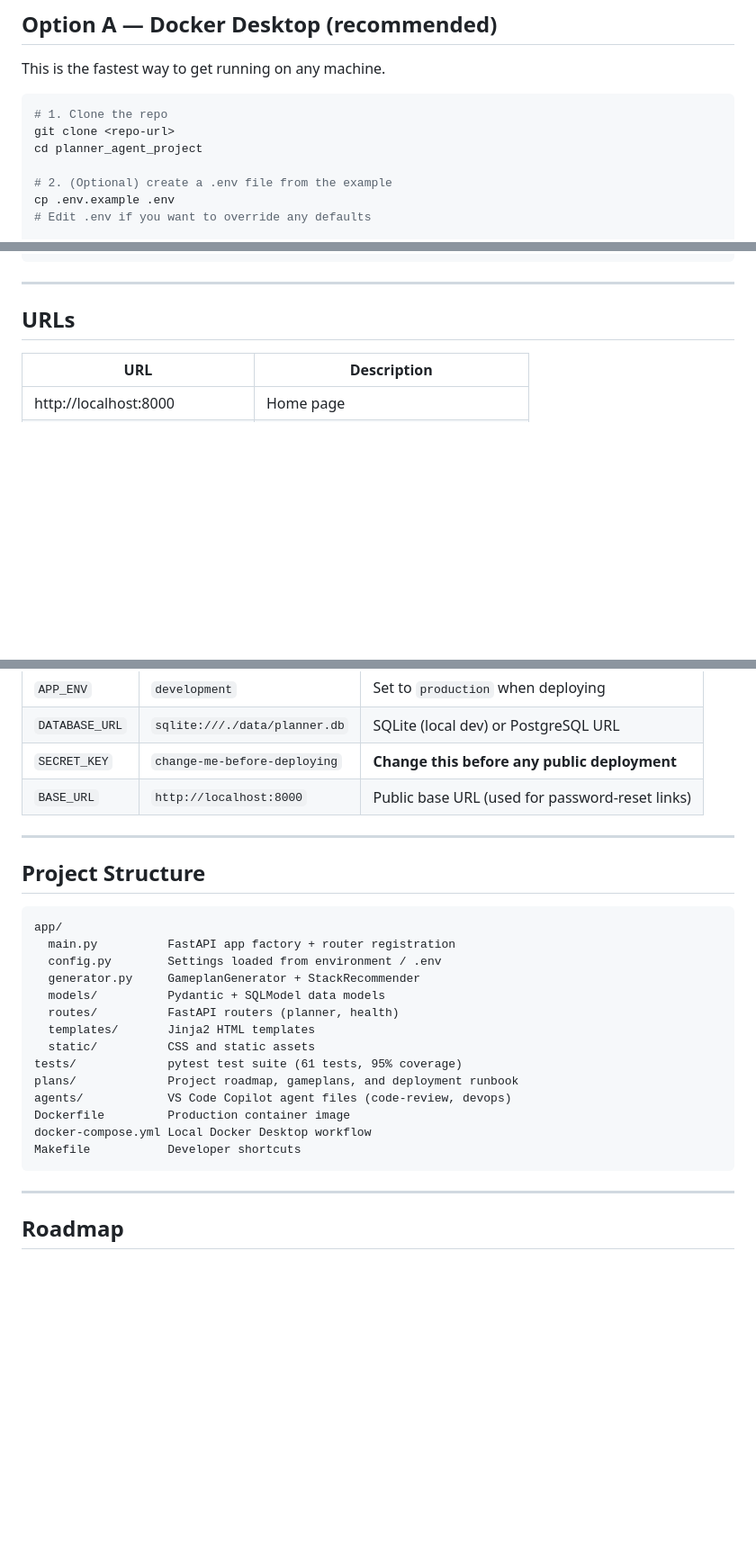
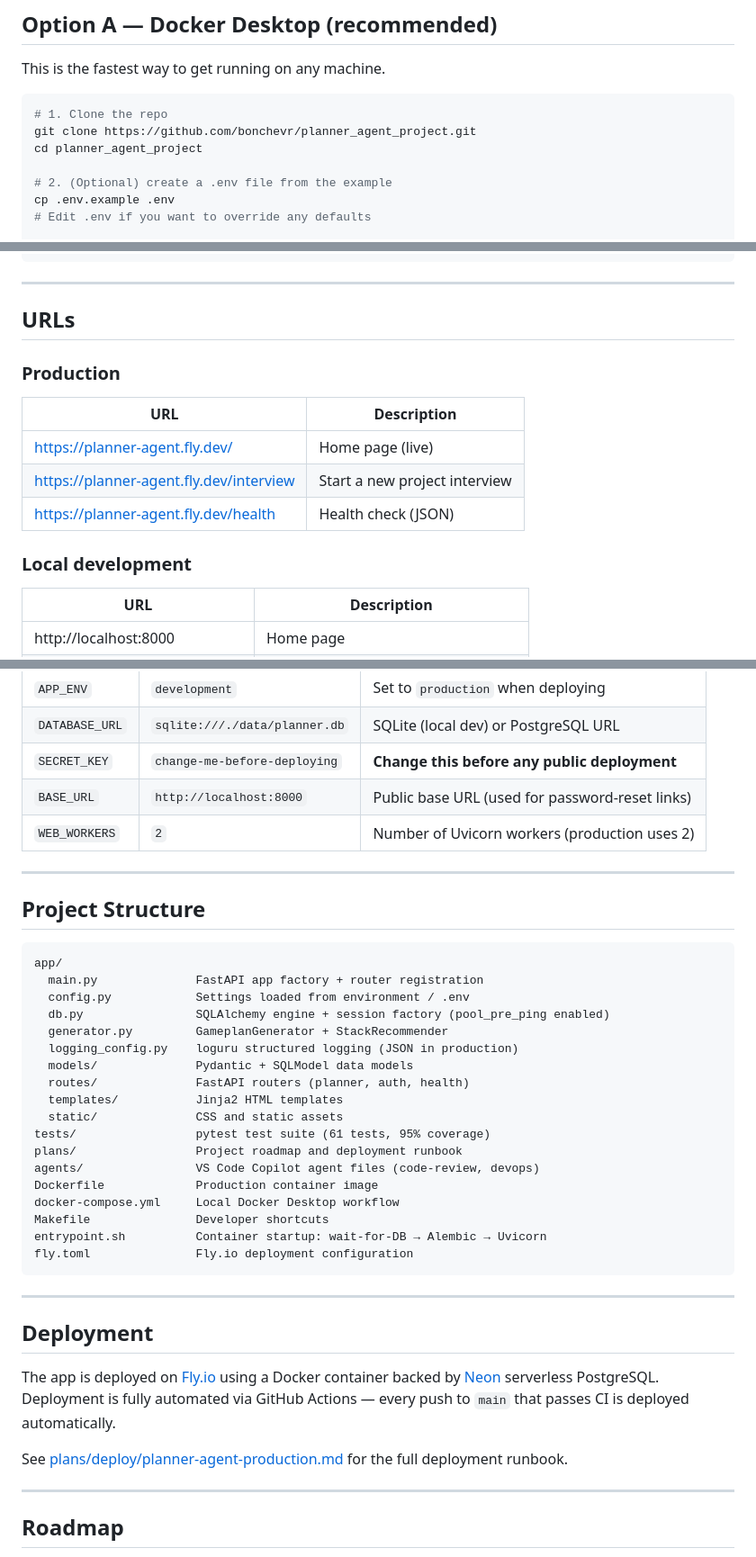
Before and after one commit to bonchevr/planner-agent-project, a Markdown page: README.md, 3 parts joined by grey strips. Shown at 90% size. Drawn GitHub-style; blank space fills up the shorter version.

````diff
--- a/README.md
+++ b/README.md
@@ -20,7 +25,7 @@ This is the fastest way to get running on any machine.
 
 ```bash
 # 1. Clone the repo
-git clone <repo-url>
+git clone https://github.com/bonchevr/planner_agent_project.git
 cd planner_agent_project
 
 # 2. (Optional) create a .env file from the example
@@ -66,6 +71,16 @@ make dev
 ---
 
 ## URLs
+
+### Production
+
+| URL | Description |
+|-----|-------------|
+| https://planner-agent.fly.dev/ | Home page (live) |
+| https://planner-agent.fly.dev/interview | Start a new project interview |
+| https://planner-agent.fly.dev/health | Health check (JSON) |
+
+### Local development
 
 | URL | Description |
 |-----|-------------|
@@ -112,6 +127,7 @@ Copy `.env.example` to `.env` before running. All variables have safe defaults f
 | `DATABASE_URL` | `sqlite:///./data/planner.db` | SQLite (local dev) or PostgreSQL URL |
 | `SECRET_KEY` | `change-me-before-deploying` | **Change this before any public deployment** |
 | `BASE_URL` | `http://localhost:8000` | Public base URL (used for password-reset links) |
+| `WEB_WORKERS` | `2` | Number of Uvicorn workers (production uses 2) |
 
 ---
 
@@ -119,20 +135,32 @@ Copy `.env.example` to `.env` before running. All variables have safe defaults f
 
 ```
 app/
-  main.py          FastAPI app factory + router registration
-  config.py        Settings loaded from environment / .env
-  generator.py     GameplanGenerator + StackRecommender
-  models/          Pydantic + SQLModel data models
-  routes/          FastAPI routers (planner, health)
-  templates/       Jinja2 HTML templates
-  static/          CSS and static assets
-tests/             pytest test suite (61 tests, 95% coverage)
-plans/             Project roadmap, gameplans, and deployment runbook
-agents/            VS Code Copilot agent files (code-review, devops)
-Dockerfile         Production container image
-docker-compose.yml Local Docker Desktop workflow
-Makefile           Developer shortcuts
+  main.py              FastAPI app factory + router registration
+  config.py            Settings loaded from environment / .env
+  db.py                SQLAlchemy engine + session factory (pool_pre_ping enabled)
+  generator.py         GameplanGenerator + StackRecommender
+  logging_config.py    loguru structured logging (JSON in production)
+  models/              Pydantic + SQLModel data models
+  routes/              FastAPI routers (planner, auth, health)
+  templates/           Jinja2 HTML templates
+  static/              CSS and static assets
+tests/                 pytest test suite (61 tests, 95% coverage)
+plans/                 Project roadmap and deployment runbook
+agents/                VS Code Copilot agent files (code-review, devops)
+Dockerfile             Production container image
+docker-compose.yml     Local Docker Desktop workflow
+Makefile               Developer shortcuts
+entrypoint.sh          Container startup: wait-for-DB → Alembic → Uvicorn
+fly.toml               Fly.io deployment configuration
 ```
+
+---
+
+## Deployment
+
+The app is deployed on [Fly.io](https://fly.io) using a Docker container backed by [Neon](https://neon.tech) serverless PostgreSQL. Deployment is fully automated via GitHub Actions — every push to `main` that passes CI is deployed automatically.
+
+See [plans/deploy/planner-agent-production.md](plans/deploy/planner-agent-production.md) for the full deployment runbook.
 
 ---
 
````
Also changed, not shown: other parts of README.md (+6 -1 lines), plans/deploy/planner-agent-production.md (+35 -57 lines), plans/planner-agent.md (+16 -4 lines).
